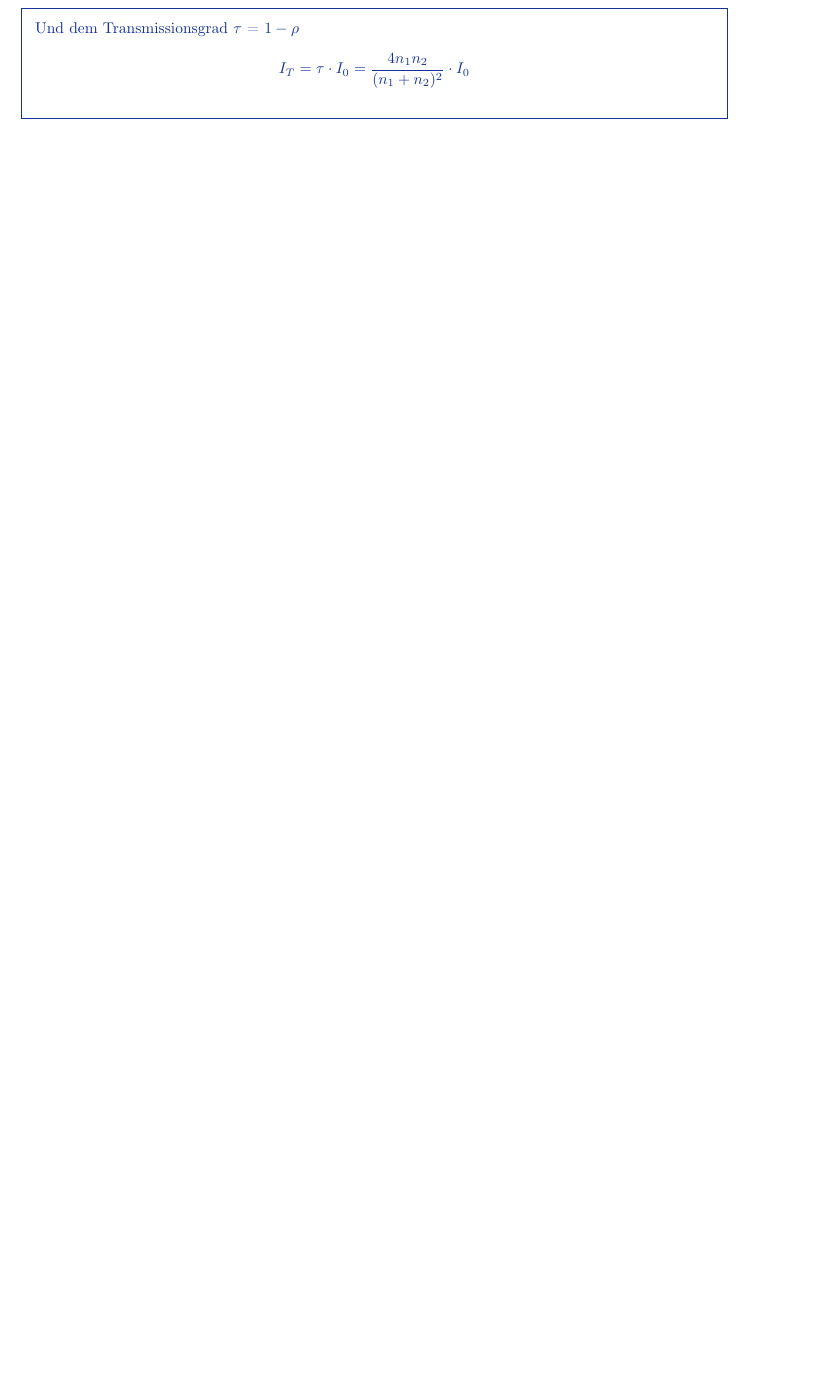
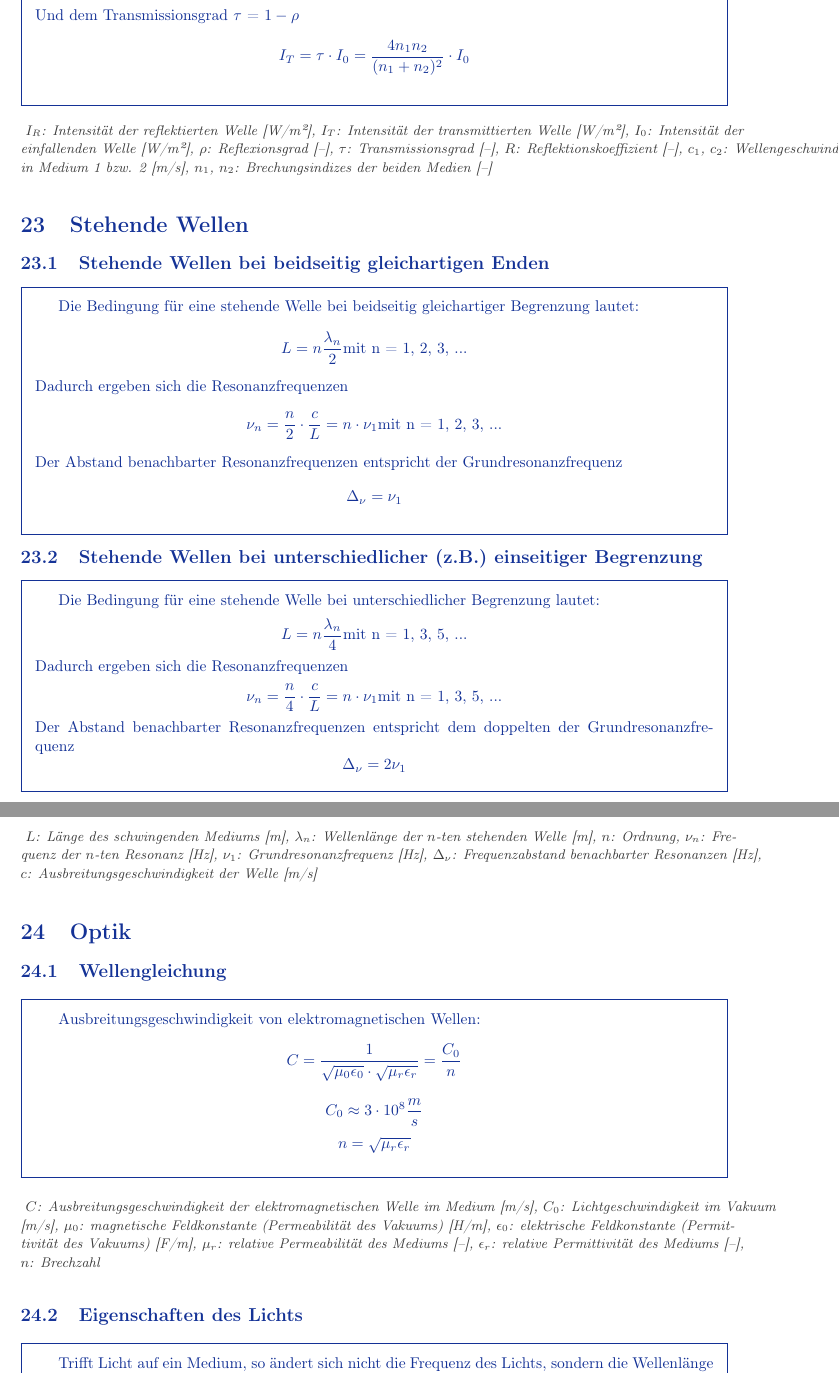
Before and after one commit to AtasCem/Physik-Formelsammlung, a LaTeX document (document.tex): part of page 27 of 27 before the commit and two parts of pages 27 and 28 of 29 after it, the two joined at a grey line, cut so that both start at the same text, the shorter picture padded with empty space. Compiled offline with pdfLaTeX.

Commit message:
Add formulas (Stehende Wellen und Optik)

```diff
--- a/document.tex
+++ b/document.tex
@@ -1579,3 +1583,7 @@ Wenn die Differenz 1Hz beträgt, hat man jede Sekunde ein Auf- und Abklingen ($\
+	\( c \): Lichtgeschwindigkeit im Vakuum [m/s],
+	\( n_{gr} \): Gruppengeschwindigkeitsbrechungsindex [–]
+}
+
 
 \begin{displayformula}
 		Phasengeschwindigkeit
@@ -1586,3 +1598,7 @@ Wenn die Differenz 1Hz beträgt, hat man jede Sekunde ein Auf- und Abklingen ($\
+	\( c \): Lichtgeschwindigkeit im Vakuum [m/s],
+	\( \bar{n} \): Brechzahl
+}
+
 
 \section{Reflexion und Transmission an Grenzschichten}
 
@@ -1609,3 +1639,7 @@ Bei Seilkraft gilt:
+	\( c_1 \), \( c_2 \): Wellengeschwindigkeiten in Medium 1 bzw. 2 [m/s],
+	\( n_1 \), \( n_2 \): Brechungsindizes der beiden Medien [–]
+}
+
 Durch R wird die Amplitude der reflektierten Welle berechnet. Ist diese negativ, startet die Amplitude am Reflexionspunkt beim negativen Wert des berechneten R. \\
 Durch T wird die Amplitude der transmittierten Welle berechnet. Selbe Logik wie bei R. \\
 Zwei Wellen können sich auch gegenseitig auslöschen, wenn die Amplituden gleich groß und entgegengesetzt sind.
@@ -1621,4 +1655,93 @@ Zwei Wellen können sich auch gegenseitig auslöschen, wenn die Amplituden gleic
 	I_T = \tau \cdot I_0 = \frac{4n_1n_2}{(n_1 + n_2)^2} \cdot I_0
 	\]
 \end{displayformula}
-
+\formulalegend{
+	\( I_R \): Intensität der reflektierten Welle [W/m²],
+	\( I_T \): Intensität der transmittierten Welle [W/m²],
+	\( I_0 \): Intensität der einfallenden Welle [W/m²],
+	\( \rho \): Reflexionsgrad [–],
+	\( \tau \): Transmissionsgrad [–],
+	\( R \): Reflektionskoeffizient [–],
+	\( c_1 \), \( c_2 \): Wellengeschwindigkeiten in Medium 1 bzw. 2 [m/s],
+	\( n_1 \), \( n_2 \): Brechungsindizes der beiden Medien [–]
+}
+
+
+\section{Stehende Wellen}
+
+\subsection{Stehende Wellen bei beidseitig gleichartigen Enden}
+
+\begin{displayformula}
+	Die Bedingung für eine stehende Welle bei beidseitig gleichartiger Begrenzung lautet:
+	\[
+	L = n\frac{\lambda_n}{2} \text{mit n = 1, 2, 3, ...}
+	\]
+	Dadurch ergeben sich die Resonanzfrequenzen
+	\[
+	\nu_n = \frac{n}{2} \cdot \frac{c}{L} = n \cdot \nu_1 \text{mit n = 1, 2, 3, ...}
+	\]
+	Der Abstand benachbarter Resonanzfrequenzen entspricht der Grundresonanzfrequenz
+	\[
+	\Delta_\nu = \nu_1
+	\]
+\end{displayformula}
+
+
+\subsection{Stehende Wellen bei unterschiedlicher (z.B.) einseitiger Begrenzung}
+
+\begin{displayformula}
+	Die Bedingung für eine stehende Welle bei unterschiedlicher Begrenzung lautet:
+	\[
+	L = n\frac{\lambda_n}{4} \text{mit n = 1, 3, 5, ...}
+	\]
+	Dadurch ergeben sich die Resonanzfrequenzen
+	\[
+	\nu_n = \frac{n}{4} \cdot \frac{c}{L} = n \cdot \nu_1 \text{mit n = 1, 3, 5, ...}
+	\]
+	Der Abstand benachbarter Resonanzfrequenzen entspricht dem doppelten der Grundresonanzfrequenz
+	\[
+	\Delta_\nu = 2\nu_1
+	\]
+\end{displayformula}
+\formulalegend{
+	\( L \): Länge des schwingenden Mediums [m],
+	\( \lambda_n \): Wellenlänge der \(n\)-ten stehenden Welle [m],
+	\( n \): Ordnung,
+	\( \nu_n \): Frequenz der \(n\)-ten Resonanz [Hz],
+	\( \nu_1 \): Grundresonanzfrequenz [Hz],
+	\( \Delta_\nu \): Frequenzabstand benachbarter Resonanzen [Hz],
+	\( c \): Ausbreitungsgeschwindigkeit der Welle [m/s]
+}
+
+
+\section{Optik}
+
+\subsection{Wellengleichung}
+
+\begin{displayformula}
+	Ausbreitungsgeschwindigkeit von elektromagnetischen Wellen:
+	\[
+	C = \frac{1}{\sqrt{\mu_0 \epsilon_0} \cdot \sqrt{\mu_r \epsilon_r}} = \frac{C_0}{n}
+	\]
+	\[
+	C_0 \approx 3 \cdot 10^8 \frac{m}{s}
+	\]
+	\[
+	n = \sqrt{\mu_r \epsilon_r}
+	\]
+\end{displayformula}
+\formulalegend{
+	\( C \): Ausbreitungsgeschwindigkeit der elektromagnetischen Welle im Medium [m/s],
+	\( C_0 \): Lichtgeschwindigkeit im Vakuum [m/s],
+	\( \mu_0 \): magnetische Feldkonstante (Permeabilität des Vakuums) [H/m],
+	\( \epsilon_0 \): elektrische Feldkonstante (Permittivität des Vakuums) [F/m],
+	\( \mu_r \): relative Permeabilität des Mediums [–],
+	\( \epsilon_r \): relative Permittivität des Mediums [–],
+	\( n \): Brechzahl
+}
+
+
+\subsection{Eigenschaften des Lichts}
+
+\begin{displayformula}
+	Trifft Licht auf ein Medium, so ändert sich nicht die Frequenz des Lichts, sondern die Wellenlänge und beträgt:
@@ -1624,0 +1767,2 @@ Zwei Wellen können sich auch gegenseitig auslöschen, wenn die Amplituden gleic
+	\( C \): Lichtgeschwindigkeit im Medium [m/s],
+	\( C_0 \): Lichtgeschwindigkeit im Vakuum [m/s],
```
Also changed, not shown: document.pdf, document.tex (55 more changed lines), 4 other files.
